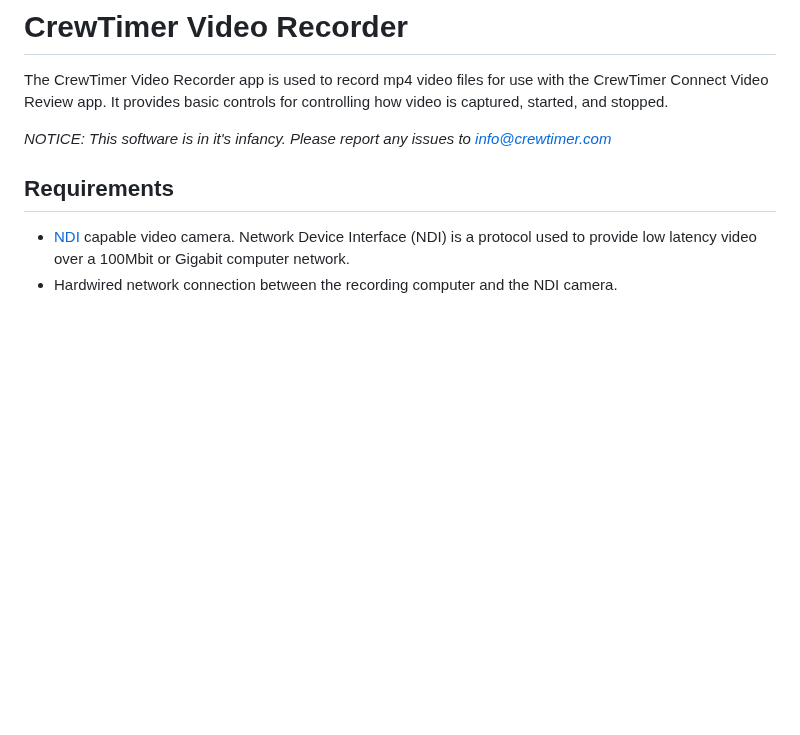
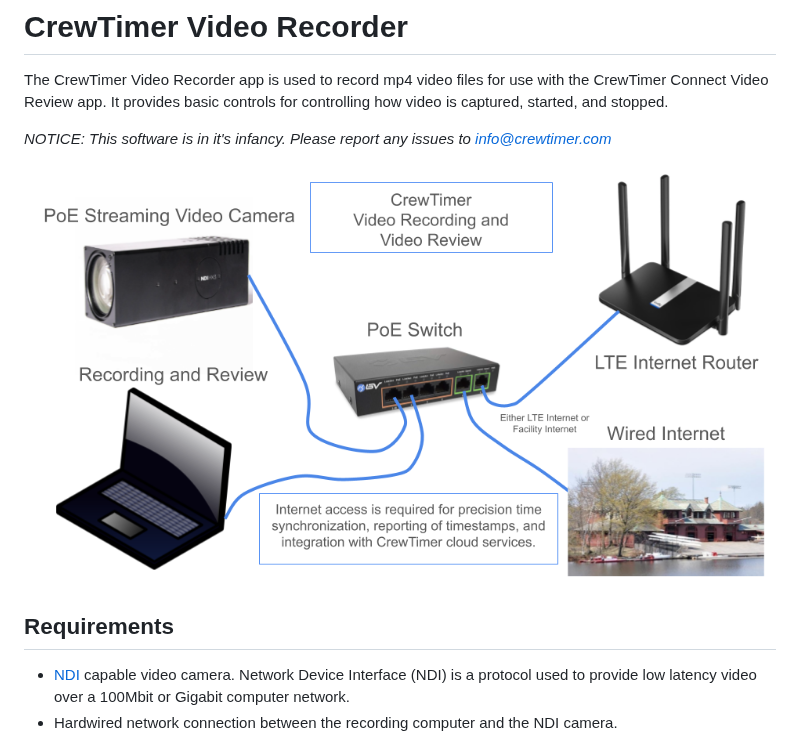
Before and after one commit to crewtimer/crewtimer-doc, a Markdown page: video-recorder/VideoRecorder.md, the part around the change. Drawn GitHub-style; pictures changed too: video-review/assets/VideoReviewOverview.png (added); blank space fills up the shorter version.

Commit message:
Add overview graphic

```diff
--- a/video-recorder/VideoRecorder.md
+++ b/video-recorder/VideoRecorder.md
@@ -3,6 +3,8 @@
 The CrewTimer Video Recorder app is used to record mp4 video files for use with the CrewTimer Connect Video Review app.  It provides basic controls for controlling how video is captured, started, and stopped.
 
 *NOTICE: This software is in it's infancy.  Please report any issues to <info@crewtimer.com>*
+
+![Video Overview](../video-review/assets/VideoReviewOverview.png)
 
 ## Requirements
 
```
Also changed, not shown: video-review/ReviewingVideo.md (+2 -0 lines), 1 other file.
